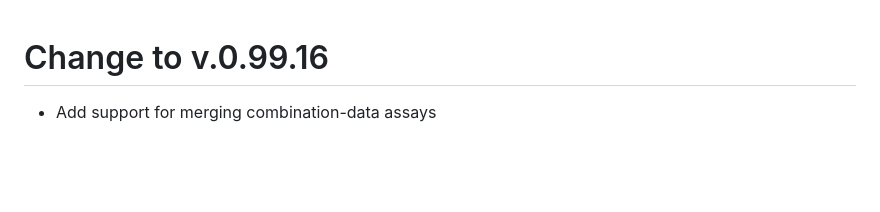
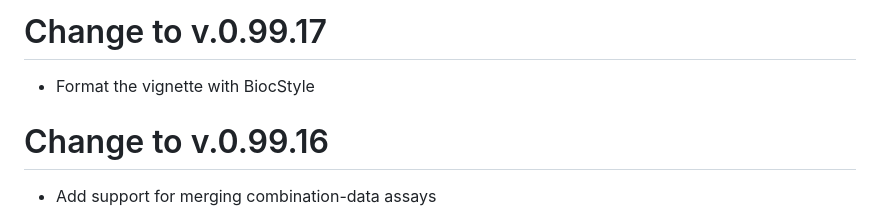
Before and after one commit to gdrplatform/gDRutils, a Markdown page: NEWS.md, the part around the change. GitHub-like rendering; blank space fills up the shorter version.

Commit message:
chore: bump news

```diff
--- a/NEWS.md
+++ b/NEWS.md
@@ -1,3 +1,6 @@
+# Change to v.0.99.17
+- Format the vignette with BiocStyle
+
 # Change to v.0.99.16
 - Add support for merging combination-data assays
 
```
